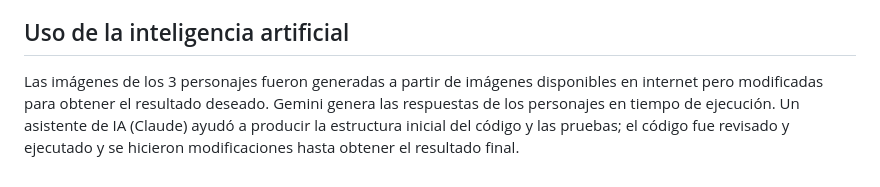
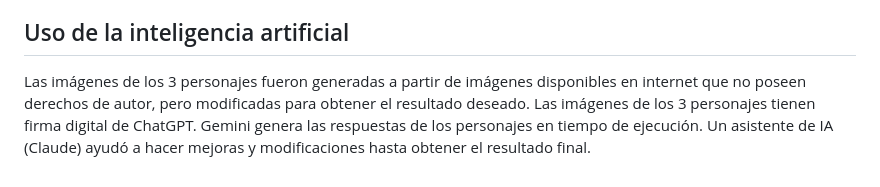
Before and after one commit to jmrbt511/M3_JoseMiguelReyesBetancourt, a Markdown page: README.md, the part around the change. GitHub-like rendering.

Commit message:
Actualizar el README con la aclaración de derechos de autor y asistencia de IA

```diff
--- a/README.md
+++ b/README.md
@@ -68,4 +68,4 @@ Las pruebas no usan red: `fetch` se simula (`vi.fn`, `vi.stubGlobal`) tanto para
 
 ## Uso de la inteligencia artificial
 
-Las imágenes de los 3 personajes fueron generadas a partir de imágenes disponibles en internet pero modificadas para obtener el resultado deseado. Gemini genera las respuestas de los personajes en tiempo de ejecución. Un asistente de IA (Claude) ayudó a producir la estructura inicial del código y las pruebas; el código fue revisado y ejecutado y se hicieron modificaciones hasta obtener el resultado final.
+Las imágenes de los 3 personajes fueron generadas a partir de imágenes disponibles en internet que no poseen derechos de autor, pero modificadas para obtener el resultado deseado. Las imágenes de los 3 personajes tienen firma digital de ChatGPT. Gemini genera las respuestas de los personajes en tiempo de ejecución. Un asistente de IA (Claude) ayudó a hacer mejoras y modificaciones hasta obtener el resultado final.
```
